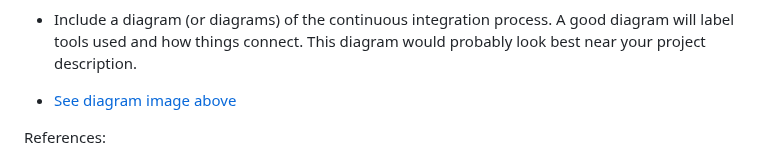
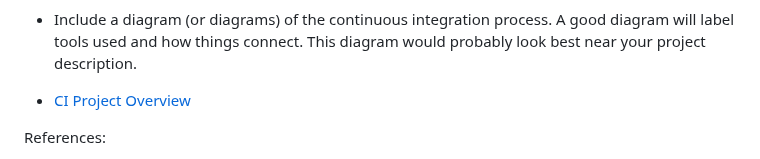
Before and after one commit to WSU-kduncan/s24cicd-aschlotterbeck, a Markdown page: README-CI.md, the part around the change. Rendered like a GitHub page.

Commit message:
this may do it

```diff
--- a/README-CI.md
+++ b/README-CI.md
@@ -138,7 +138,7 @@ Part 2 -> GitHub Actions and DockerHub
 Part 3 -> Diagramming
 * Include a diagram (or diagrams) of the continuous integration process. A good diagram will label tools used and how things connect. This diagram would probably look best near your project description.
 
-- [See diagram image above](#CI-Project-Overview)
+- [CI Project Overview](#CI-Project-Overview)
 
 References:
 * ChatGPT
```
